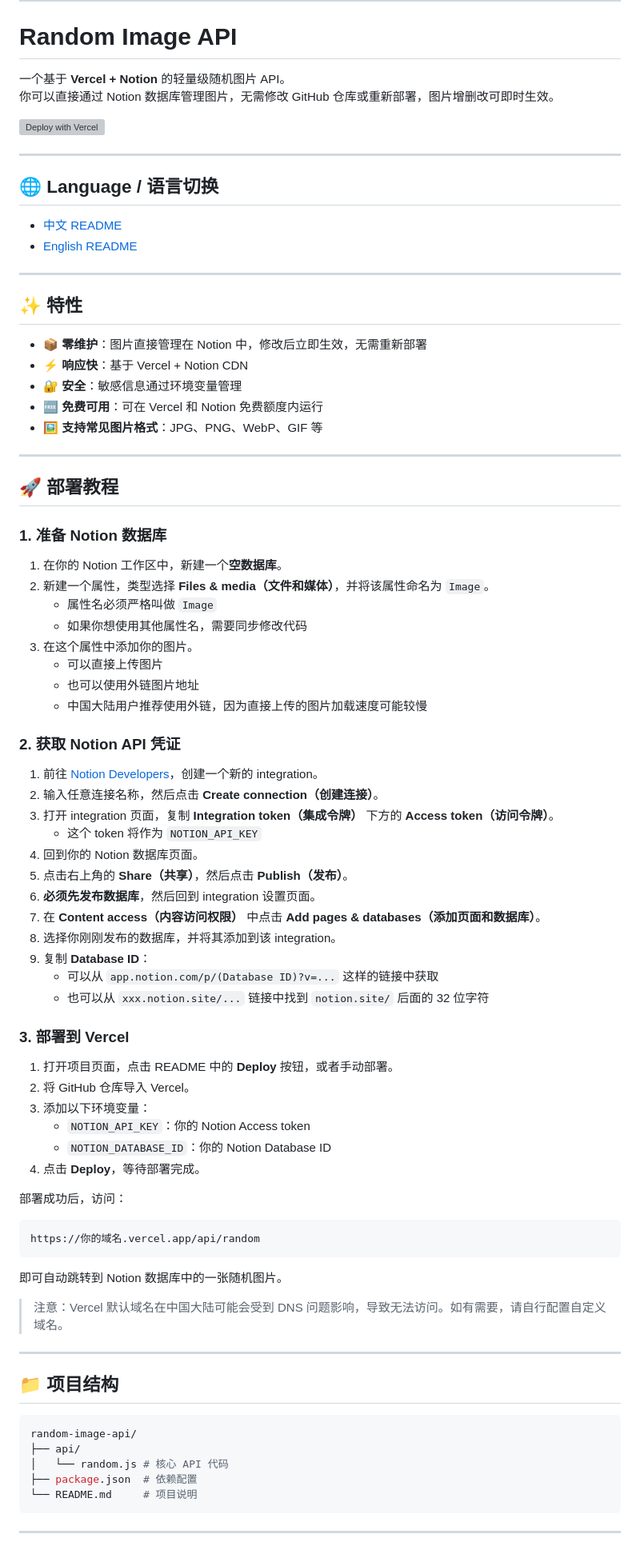
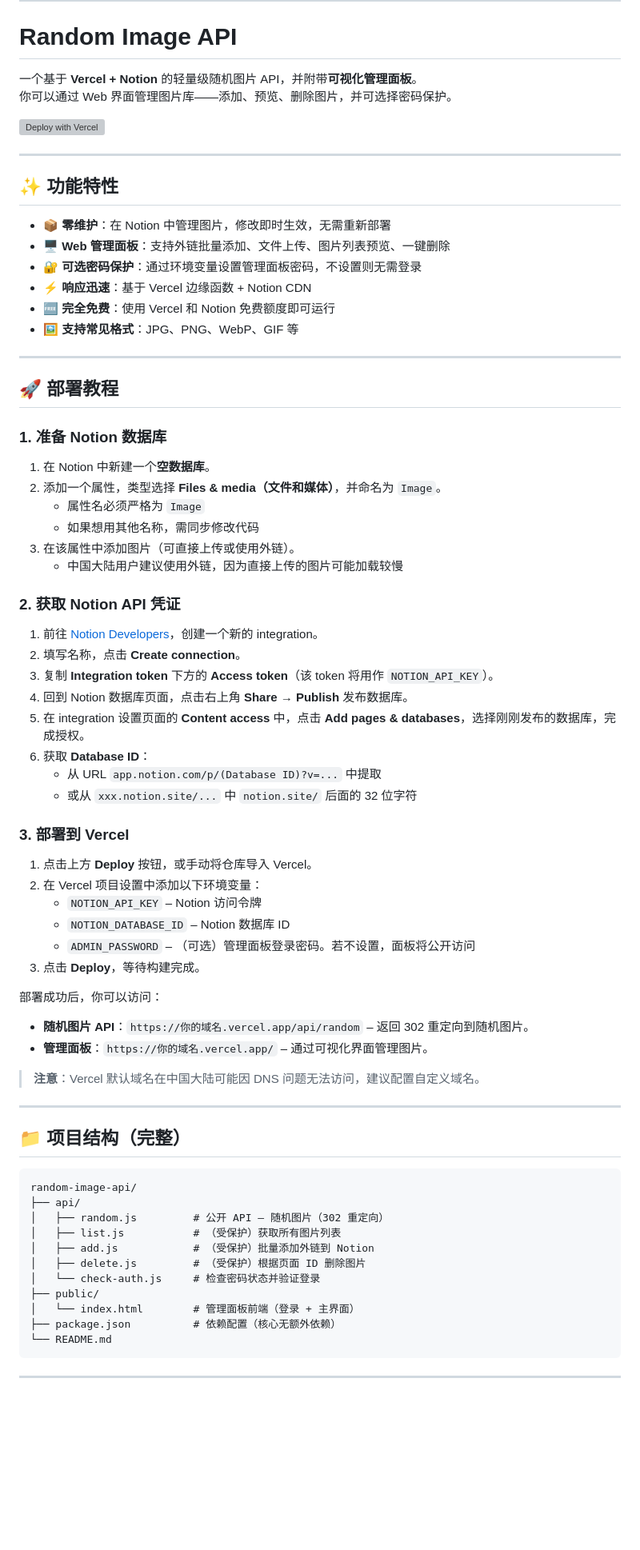
Before and after one commit to Jalen9428/random-image-api, a Markdown page: README.md, the part around one of its changes. Shown at 80% size. Drawn GitHub-style; blank space fills up the shorter version; grey boxes are pictures that could not be loaded.

Commit message:
Enhance README with management panel details
Updated README to include management panel features and deployment instructions.

````diff
--- a/README.md
+++ b/README.md
@@ -143,6 +162,6 @@ MIT © Jalen9428
 
 # Random Image API
 
-一个基于 **Vercel + Notion** 的轻量级随机图片 API。
-你可以直接通过 Notion 数据库管理图片，无需修改 GitHub 仓库或重新部署，图片增删改可即时生效。
+一个基于 **Vercel + Notion** 的轻量级随机图片 API，并附带**可视化管理面板**。
+你可以通过 Web 界面管理图片库——添加、预览、删除图片，并可选择密码保护。
 
@@ -150,20 +169,14 @@ MIT © Jalen9428
 
 ---
 
-## 🌐 Language / 语言切换
+## ✨ 功能特性
 
-- [中文 README](#中文-readme)
-- [English README](#english-readme)
-
----
-
-## ✨ 特性
-
-- 📦 **零维护**：图片直接管理在 Notion 中，修改后立即生效，无需重新部署
-- ⚡ **响应快**：基于 Vercel + Notion CDN
-- 🔐 **安全**：敏感信息通过环境变量管理
-- 🆓 **免费可用**：可在 Vercel 和 Notion 免费额度内运行
-- 🖼️ **支持常见图片格式**：JPG、PNG、WebP、GIF 等
+- 📦 **零维护**：在 Notion 中管理图片，修改即时生效，无需重新部署
+- 🖥️ **Web 管理面板**：支持外链批量添加、文件上传、图片列表预览、一键删除
+- 🔐 **可选密码保护**：通过环境变量设置管理面板密码，不设置则无需登录
+- ⚡ **响应迅速**：基于 Vercel 边缘函数 + Notion CDN
+- 🆓 **完全免费**：使用 Vercel 和 Notion 免费额度即可运行
+- 🖼️ **支持常见格式**：JPG、PNG、WebP、GIF 等
 
 ---
 
@@ -171,59 +184,56 @@ MIT © Jalen9428
 
 ### 1. 准备 Notion 数据库
 
-1. 在你的 Notion 工作区中，新建一个**空数据库**。
-2. 新建一个属性，类型选择 **Files & media（文件和媒体）**，并将该属性命名为 `Image`。
-   - 属性名必须严格叫做 `Image`
-   - 如果你想使用其他属性名，需要同步修改代码
-3. 在这个属性中添加你的图片。
-   - 可以直接上传图片
-   - 也可以使用外链图片地址
-   - 中国大陆用户推荐使用外链，因为直接上传的图片加载速度可能较慢
+1. 在 Notion 中新建一个**空数据库**。
+2. 添加一个属性，类型选择 **Files & media（文件和媒体）**，并命名为 `Image`。
+   - 属性名必须严格为 `Image`
+   - 如果想用其他名称，需同步修改代码
+3. 在该属性中添加图片（可直接上传或使用外链）。
+   - 中国大陆用户建议使用外链，因为直接上传的图片可能加载较慢
 
 ### 2. 获取 Notion API 凭证
 
 1. 前往 [Notion Developers](https://www.notion.so/my-integrations)，创建一个新的 integration。
-2. 输入任意连接名称，然后点击 **Create connection（创建连接）**。
-3. 打开 integration 页面，复制 **Integration token（集成令牌）** 下方的 **Access token（访问令牌）**。
-   - 这个 token 将作为 `NOTION_API_KEY`
-4. 回到你的 Notion 数据库页面。
-5. 点击右上角的 **Share（共享）**，然后点击 **Publish（发布）**。
-6. **必须先发布数据库**，然后回到 integration 设置页面。
-7. 在 **Content access（内容访问权限）** 中点击 **Add pages & databases（添加页面和数据库）**。
-8. 选择你刚刚发布的数据库，并将其添加到该 integration。
-9. 复制 **Database ID**：
-   - 可以从 `app.notion.com/p/(Database ID)?v=...` 这样的链接中获取
-   - 也可以从 `xxx.notion.site/...` 链接中找到 `notion.site/` 后面的 32 位字符
+2. 填写名称，点击 **Create connection**。
+3. 复制 **Integration token** 下方的 **Access token**（该 token 将用作 `NOTION_API_KEY`）。
+4. 回到 Notion 数据库页面，点击右上角 **Share** → **Publish** 发布数据库。
+5. 在 integration 设置页面的 **Content access** 中，点击 **Add pages & databases**，选择刚刚发布的数据库，完成授权。
+6. 获取 **Database ID**：
+   - 从 URL `app.notion.com/p/(Database ID)?v=...` 中提取
+   - 或从 `xxx.notion.site/...` 中 `notion.site/` 后面的 32 位字符
 
 ### 3. 部署到 Vercel
 
-1. 打开项目页面，点击 README 中的 **Deploy** 按钮，或者手动部署。
-2. 将 GitHub 仓库导入 Vercel。
-3. 添加以下环境变量：
-   - `NOTION_API_KEY`：你的 Notion Access token
-   - `NOTION_DATABASE_ID`：你的 Notion Database ID
-4. 点击 **Deploy**，等待部署完成。
+1. 点击上方 **Deploy** 按钮，或手动将仓库导入 Vercel。
+2. 在 Vercel 项目设置中添加以下环境变量：
+   - `NOTION_API_KEY` – Notion 访问令牌
+   - `NOTION_DATABASE_ID` – Notion 数据库 ID
+   - `ADMIN_PASSWORD` – （可选）管理面板登录密码。若不设置，面板将公开访问
+3. 点击 **Deploy**，等待构建完成。
 
-部署成功后，访问：
+部署成功后，你可以访问：
 
-```bash
-https://你的域名.vercel.app/api/random
-```
+- **随机图片 API**：`https://你的域名.vercel.app/api/random` – 返回 302 重定向到随机图片。
+- **管理面板**：`https://你的域名.vercel.app/` – 通过可视化界面管理图片。
 
-即可自动跳转到 Notion 数据库中的一张随机图片。
-
-> 注意：Vercel 默认域名在中国大陆可能会受到 DNS 问题影响，导致无法访问。如有需要，请自行配置自定义域名。
+> **注意**：Vercel 默认域名在中国大陆可能因 DNS 问题无法访问，建议配置自定义域名。
 
 ---
 
-## 📁 项目结构
+## 📁 项目结构（完整）
 
-```bash
+```
 random-image-api/
 ├── api/
-│   └── random.js # 核心 API 代码
-├── package.json  # 依赖配置
-└── README.md     # 项目说明
+│   ├── random.js         # 公开 API – 随机图片（302 重定向）
+│   ├── list.js           # （受保护）获取所有图片列表
+│   ├── add.js            # （受保护）批量添加外链到 Notion
+│   ├── delete.js         # （受保护）根据页面 ID 删除图片
+│   └── check-auth.js     # 检查密码状态并验证登录
+├── public/
+│   └── index.html        # 管理面板前端（登录 + 主界面）
+├── package.json          # 依赖配置（核心无额外依赖）
+└── README.md
 ```
 
 ---
````
Also changed, not shown: other parts of README.md (+107 -73 lines).
